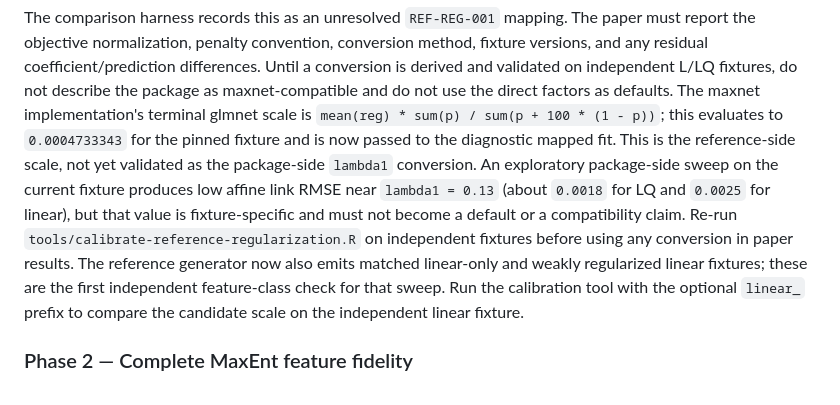
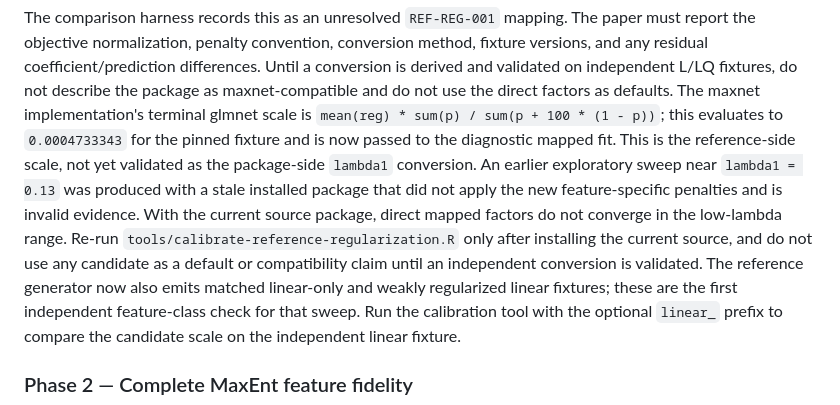
Before and after one commit to thisistaimur/maxentgpu, a Markdown page: PLAN.md, the part around the change. Rendered like a GitHub page.

Commit message:
fix: correct stale regularization calibration evidence

```diff
--- a/PLAN.md
+++ b/PLAN.md
@@ -494,10 +494,12 @@ The maxnet implementation's terminal glmnet scale is `mean(reg) * sum(p) /
 sum(p + 100 * (1 - p))`; this evaluates to `0.0004733343` for the pinned fixture and
 is now passed to the diagnostic mapped fit. This is the reference-side scale, not yet
 validated as the package-side `lambda1` conversion.
-An exploratory package-side sweep on the current fixture produces low affine link RMSE
-near `lambda1 = 0.13` (about `0.0018` for LQ and `0.0025` for linear), but that value is fixture-specific and must not become a
-default or a compatibility claim. Re-run `tools/calibrate-reference-regularization.R`
-on independent fixtures before using any conversion in paper results.
+An earlier exploratory sweep near `lambda1 = 0.13` was produced with a stale
+installed package that did not apply the new feature-specific penalties and is
+invalid evidence. With the current source package, direct mapped factors do not
+converge in the low-lambda range. Re-run `tools/calibrate-reference-regularization.R`
+only after installing the current source, and do not use any candidate as a default
+or compatibility claim until an independent conversion is validated.
 The reference generator now also emits matched linear-only and weakly regularized
 linear fixtures; these are the first independent feature-class check for that sweep.
 Run the calibration tool with the optional `linear_` prefix to compare the candidate
```
